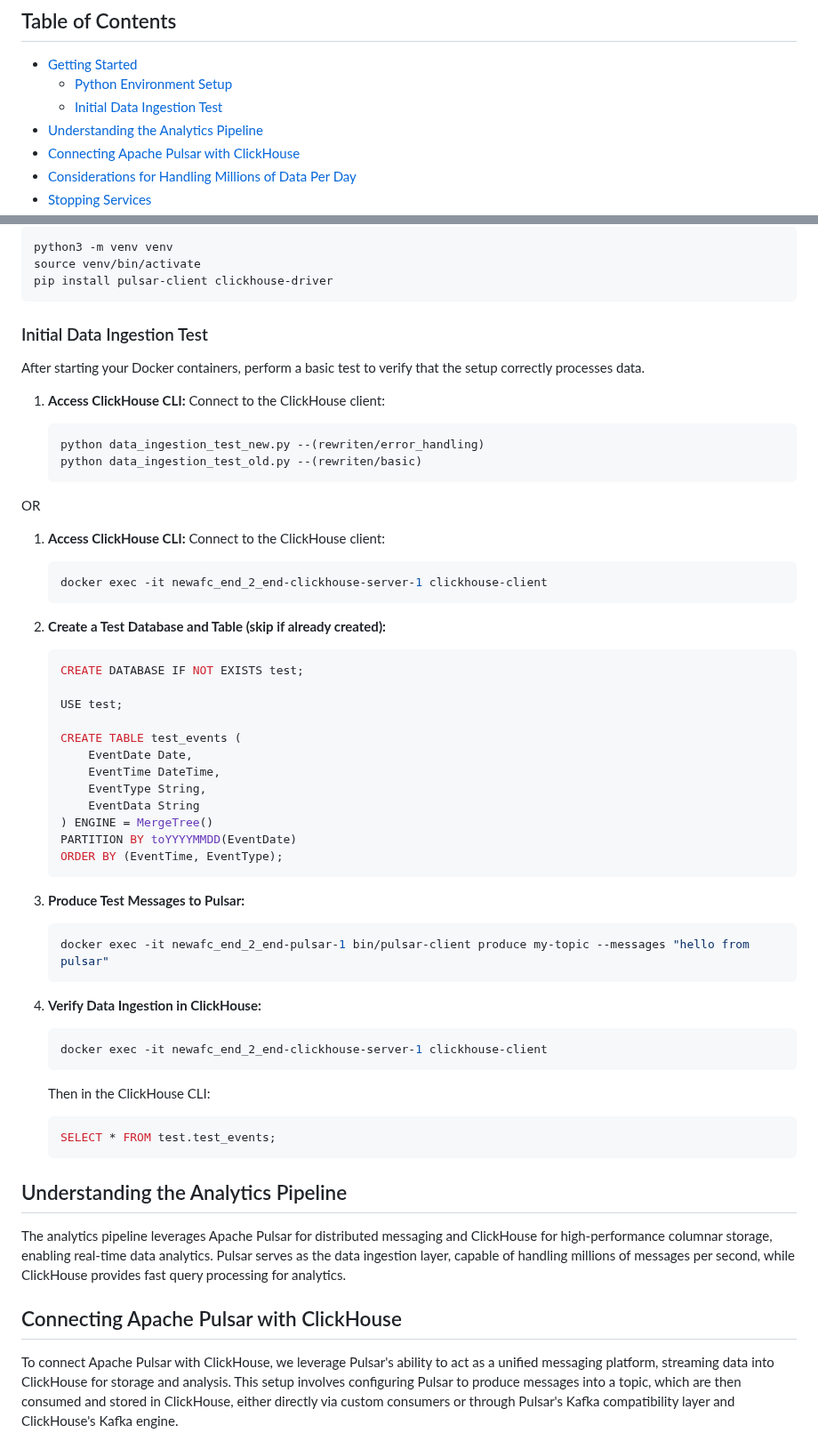
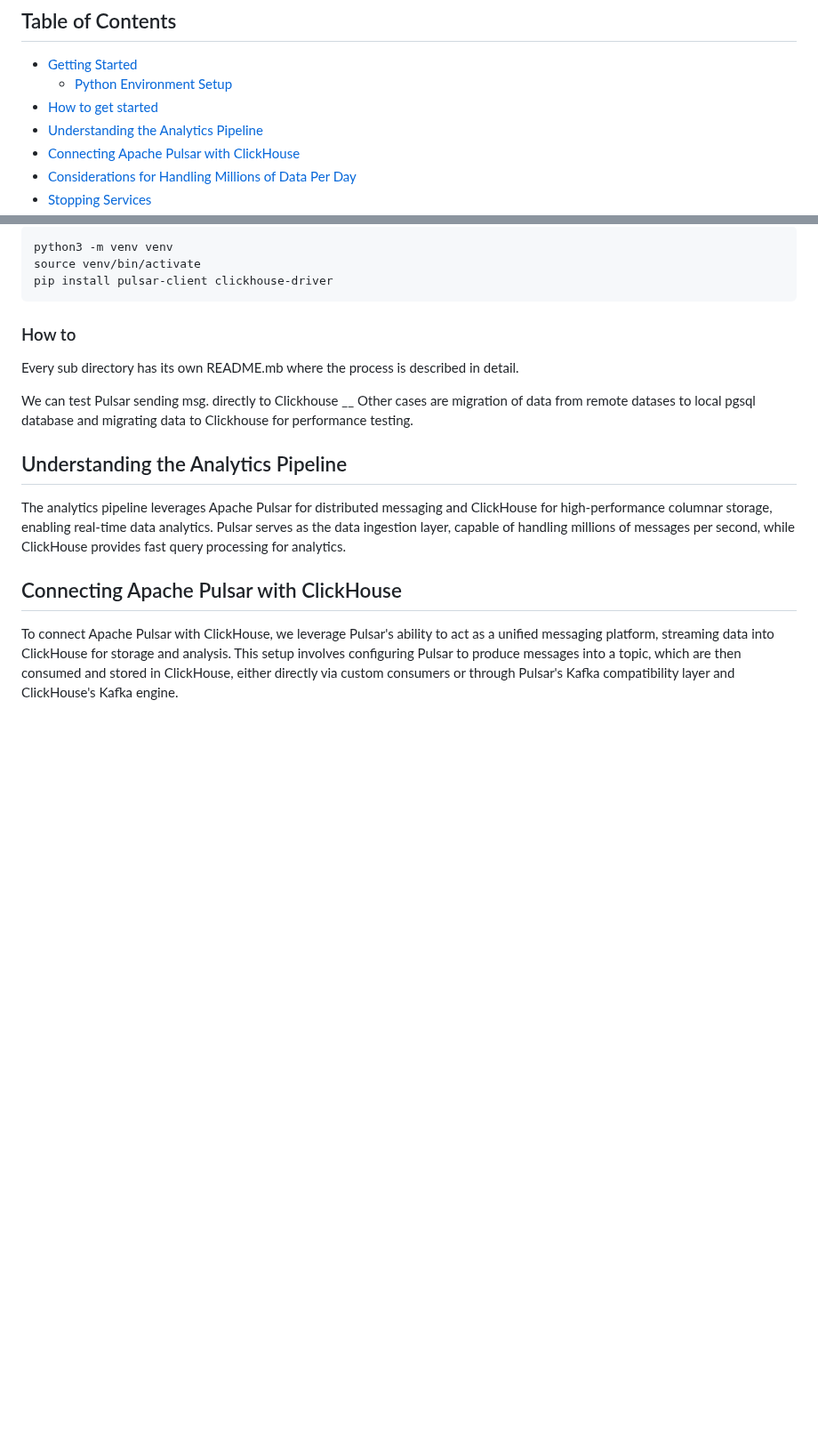
Before and after one commit to Deniskerec/pulsar_clickhouse, a Markdown page: README.md, 2 parts joined by grey strips. Shown at 89% size. Drawn GitHub-style; blank space fills up the shorter version.

Commit message:
chages on README.md

````diff
--- a/README.md
+++ b/README.md
@@ -6,7 +6,7 @@ This repository contains Docker configurations for setting up an analytics pipel
 
 - [Getting Started](#getting-started)
   - [Python Environment Setup](#python-environment-setup)
-  - [Initial Data Ingestion Test](#initial-data-ingestion-test)
+- [How to get started](#how-to)
 - [Understanding the Analytics Pipeline](#understanding-the-analytics-pipeline)
 - [Connecting Apache Pulsar with ClickHouse](#connecting-apache-pulsar-with-clickhouse)
 - [Considerations for Handling Millions of Data Per Day](#considerations-for-handling-millions-of-data-per-day)
@@ -44,53 +44,12 @@ source venv/bin/activate
 pip install pulsar-client clickhouse-driver
 ```
 
-### Initial Data Ingestion Test
+### How to
+Every sub directory has its own README.mb where the process is described in detail.
 
-
-
-After starting your Docker containers, perform a basic test to verify that the setup correctly processes data.
-
-1. **Access ClickHouse CLI:** Connect to the ClickHouse client:
-
-   ```bash
-   python data_ingestion_test_new.py --(rewriten/error_handling)
-   python data_ingestion_test_old.py --(rewriten/basic)
-   ```
-OR
-
-1. **Access ClickHouse CLI:** Connect to the ClickHouse client:
-   ```bash
-   docker exec -it newafc_end_2_end-clickhouse-server-1 clickhouse-client
-   ```
-2. **Create a Test Database and Table (skip if already created):**
-   ```sql
-   CREATE DATABASE IF NOT EXISTS test;
-
-   USE test;
-
-   CREATE TABLE test_events (
-       EventDate Date,
-       EventTime DateTime,
-       EventType String,
-       EventData String
-   ) ENGINE = MergeTree()
-   PARTITION BY toYYYYMMDD(EventDate)
-   ORDER BY (EventTime, EventType);
-   ```
-
-3. **Produce Test Messages to Pulsar:**
-   ```bash
-   docker exec -it newafc_end_2_end-pulsar-1 bin/pulsar-client produce my-topic --messages "hello from pulsar"
-   ```
-
-4. **Verify Data Ingestion in ClickHouse:**
-   ```bash
-   docker exec -it newafc_end_2_end-clickhouse-server-1 clickhouse-client
-   ```
-   Then in the ClickHouse CLI:
-   ```sql
-   SELECT * FROM test.test_events;
-   ```
+We can test Pulsar sending msg. directly to Clickhouse
+__
+Other cases are migration of data from remote datases to local pgsql database and migrating data to Clickhouse for performance testing.
 
 ## Understanding the Analytics Pipeline
 
````
